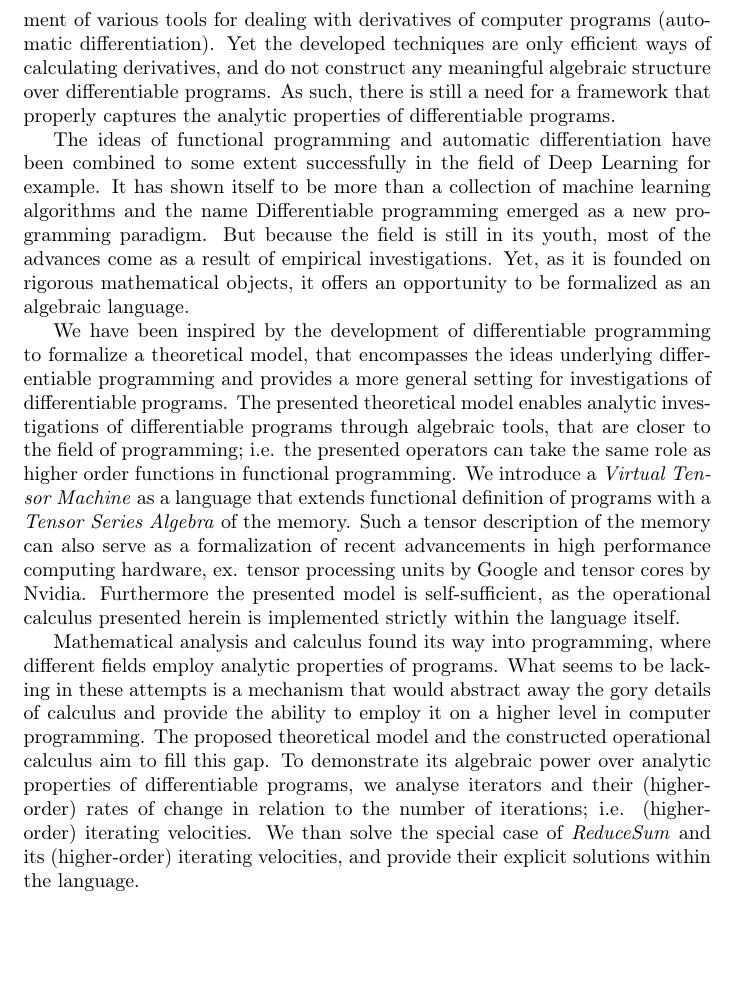
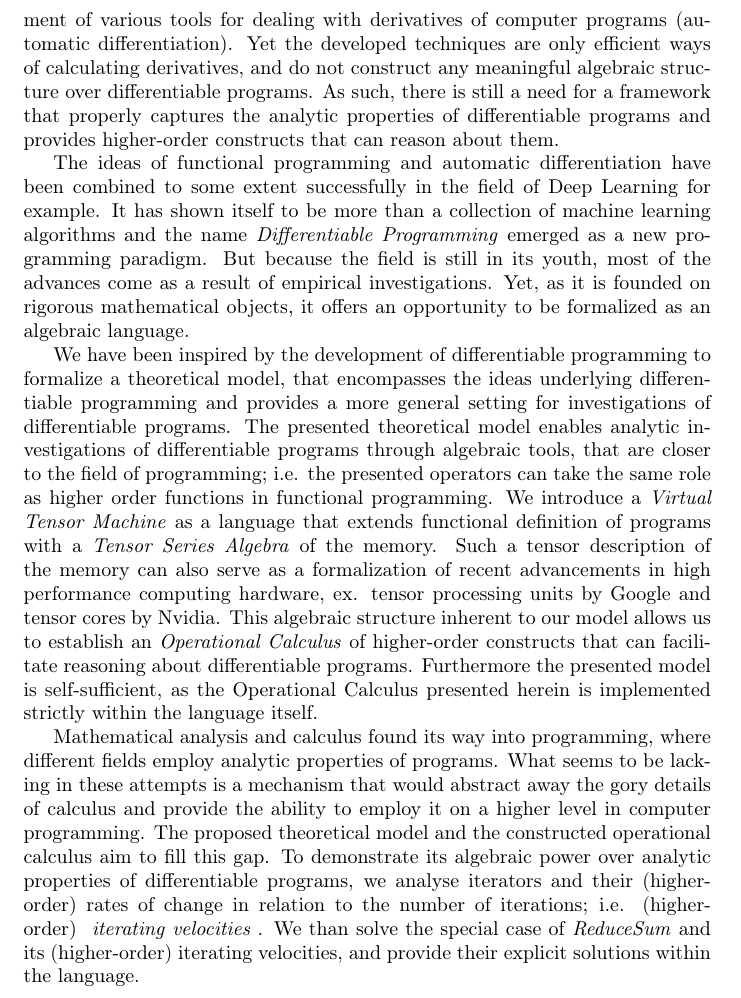
Before and after one commit to ZigaSajovic/Operational-Calculus-for-Differentiable-Programming, a LaTeX paper (latex/main.tex, which reads latex/Introduction.tex): part of page 2 of 19, cut so that both start at the same text, the shorter picture padded with empty space. Compiled offline with pdfLaTeX.

Commit message:
Introduction: expanded and cleaned

```diff
--- a/latex/Introduction.tex
+++ b/latex/Introduction.tex
@@ -4,10 +4,10 @@ According to John Backus, Von Neumann languages do not have useful properties fo
 properties \cite{backus}. This issue has partially been addressed by algebraic data types employed by functional programming, where a mapping has been shown between grammars and semirings \cite{7Trees}.
 Yet due to the lack of inverses (hence the semiring structure) they remain limited in the algebraic manipulations they are allowed to employ \cite{complexCat}.
 
-As computer programs are the dominant tool for modern problem solving, the need for examining the analytic properties of programs led to the development of various tools for dealing with derivatives of computer programs (automatic differentiation). Yet the developed techniques are only efficient ways of calculating derivatives, and do not construct any meaningful algebraic structure over differentiable programs. As such, there is still a need for a framework that properly captures the analytic properties of differentiable programs.
+As computer programs are the dominant tool for modern problem solving, the need for examining the analytic properties of programs led to the development of various tools for dealing with derivatives of computer programs (automatic differentiation). Yet the developed techniques are only efficient ways of calculating derivatives, and do not construct any meaningful algebraic structure over differentiable programs. As such, there is still a need for a framework that properly captures the analytic properties of differentiable programs and provides higher-order constructs that can reason about them.
 
-The ideas of functional programming and automatic differentiation have been combined to some extent successfully in the field of Deep Learning for example. It has shown itself to be more than a collection of machine learning algorithms and the name Differentiable programming emerged as a new programming paradigm. But because the field is still in its youth, most of the advances come as a result of empirical investigations. Yet, as it is founded on rigorous mathematical objects, it offers an opportunity to be formalized as an algebraic language.
+The ideas of functional programming and automatic differentiation have been combined to some extent successfully in the field of Deep Learning for example. It has shown itself to be more than a collection of machine learning algorithms and the name \emph{Differentiable Programming} emerged as a new programming paradigm. But because the field is still in its youth, most of the advances come as a result of empirical investigations. Yet, as it is founded on rigorous mathematical objects, it offers an opportunity to be formalized as an algebraic language.
 
-We have been inspired by the development of differentiable programming to formalize a theoretical model, that encompasses the ideas underlying differentiable programming and provides a more general setting for investigations of differentiable programs. The presented theoretical model enables analytic investigations of differentiable programs through algebraic tools, that are closer to the field of programming; i.e. the presented operators can take the same role as higher order functions in functional programming. We introduce a \emph{Virtual Tensor Machine} as a language that extends functional definition of programs with a \emph{Tensor Series Algebra} of the memory. Such a tensor description of the memory can also serve as a formalization of recent advancements in high performance computing hardware, ex. tensor processing units by Google and tensor cores by Nvidia. Furthermore the presented model is self-sufficient, as the operational calculus presented herein is implemented strictly within the language itself.
+We have been inspired by the development of differentiable programming to formalize a theoretical model, that encompasses the ideas underlying differentiable programming and provides a more general setting for investigations of differentiable programs. The presented theoretical model enables analytic investigations of differentiable programs through algebraic tools, that are closer to the field of programming; i.e. the presented operators can take the same role as higher order functions in functional programming. We introduce a \emph{Virtual Tensor Machine} as a language that extends functional definition of programs with a \emph{Tensor Series Algebra} of the memory. Such a tensor description of the memory can also serve as a formalization of recent advancements in high performance computing hardware, ex. tensor processing units by Google and tensor cores by Nvidia. This algebraic structure inherent to our model allows us to establish an \emph{Operational Calculus} of higher-order constructs that can facilitate reasoning about differentiable programs. Furthermore the presented model is self-sufficient, as the Operational Calculus presented herein is implemented strictly within the language itself.
 
-Mathematical analysis and calculus found its way into programming, where different fields employ analytic properties of programs. What seems to be lacking in these attempts is a mechanism that would abstract away the gory details of calculus and provide the ability to employ it on a higher level in computer programming. The proposed theoretical model and the constructed operational calculus aim to fill this gap. To demonstrate its algebraic power over analytic properties of differentiable programs, we analyse iterators and their (higher-order) rates of change in relation to the number of iterations; i.e. (higher-order) iterating velocities. We than solve the special case of \emph{ReduceSum} and its (higher-order) iterating velocities, and provide their explicit solutions within the language.
+Mathematical analysis and calculus found its way into programming, where different fields employ analytic properties of programs. What seems to be lacking in these attempts is a mechanism that would abstract away the gory details of calculus and provide the ability to employ it on a higher level in computer programming. The proposed theoretical model and the constructed operational calculus aim to fill this gap. To demonstrate its algebraic power over analytic properties of differentiable programs, we analyse iterators and their (higher-order) rates of change in relation to the number of iterations; i.e. (higher-order) \emph{ iterating velocities }. We than solve the special case of \emph{ReduceSum} and its (higher-order) iterating velocities, and provide their explicit solutions within the language.
```
